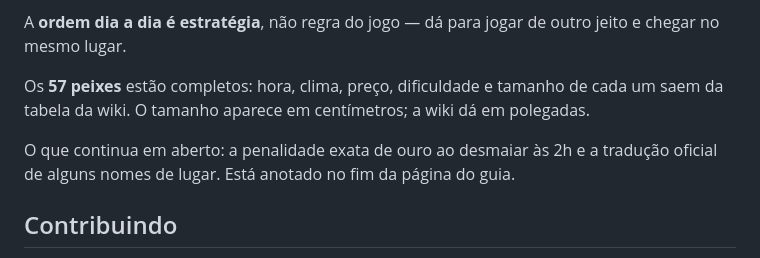
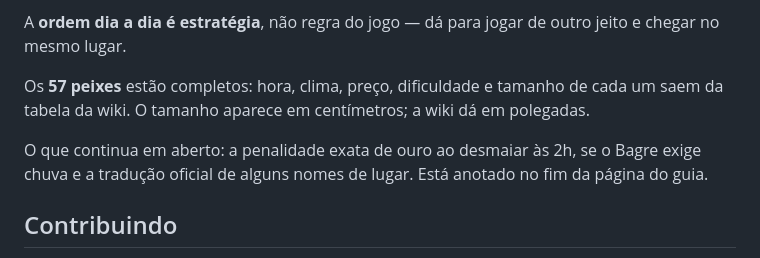
Before and after one commit to Yuumi-32/Guia_Stardew_Valley, a Markdown page: README.md, the part around the change. Drawn GitHub-style.

Commit message:
Repete no README as três dúvidas que o guia lista
O fim da página do guia diz que são três: a penalidade do desmaio, se o
Bagre exige chuva e a tradução de alguns nomes de lugar. O README só
citava duas — o Bagre tinha sumido no caminho.

```diff
--- a/README.md
+++ b/README.md
@@ -226,7 +226,7 @@ A **ordem dia a dia é estratégia**, não regra do jogo — dá para jogar de o
 
 Os **57 peixes** estão completos: hora, clima, preço, dificuldade e tamanho de cada um saem da tabela da wiki. O tamanho aparece em centímetros; a wiki dá em polegadas.
 
-O que continua em aberto: a penalidade exata de ouro ao desmaiar às 2h e a tradução oficial de alguns nomes de lugar. Está anotado no fim da página do guia.
+O que continua em aberto: a penalidade exata de ouro ao desmaiar às 2h, se o Bagre exige chuva e a tradução oficial de alguns nomes de lugar. Está anotado no fim da página do guia.
 
 ## Contribuindo
 
```
